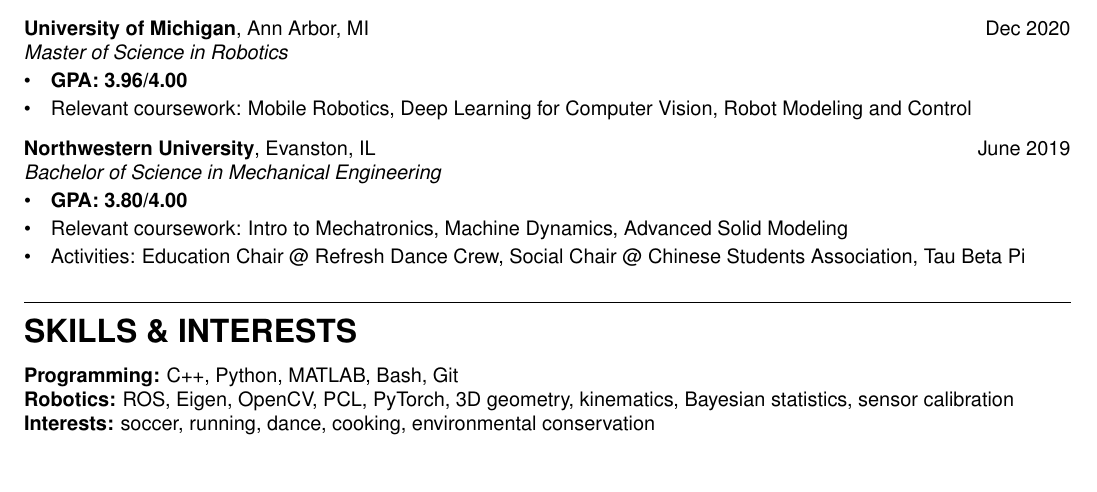
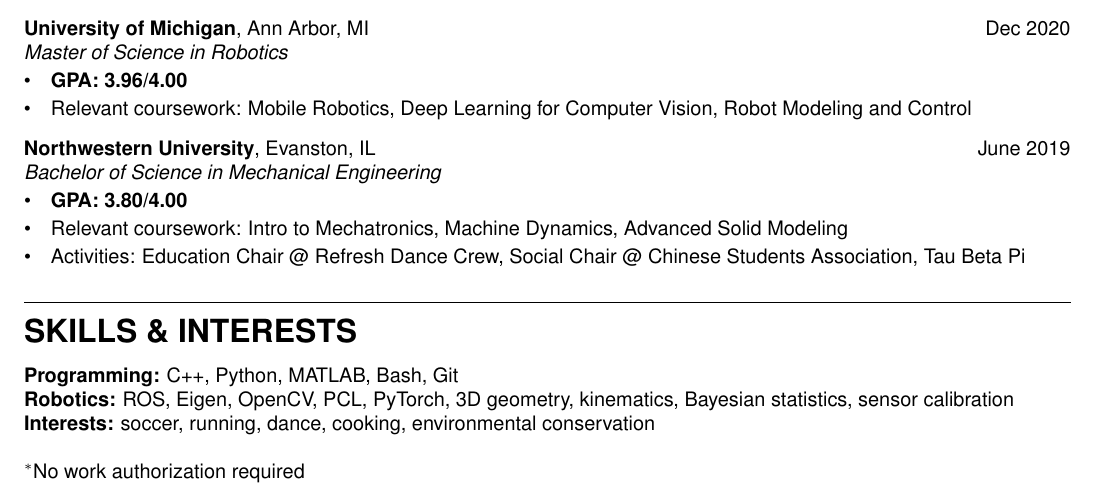
Before and after one commit to chen-harrison/resume, a LaTeX CV (resume.tex): part of the page, cut so that both start at the same text. Compiled offline with pdfLaTeX.

Commit message:
Add Footnote About Work Authorization

```diff
--- a/resume.tex
+++ b/resume.tex
@@ -60,6 +60,6 @@
 \section{Skills \& Interests}
 \textbf{Programming:} C++, Python, MATLAB, Bash, Git \\
 \textbf{Robotics:} ROS, Eigen, OpenCV, PCL, PyTorch, 3D geometry, kinematics, Bayesian statistics, sensor calibration \\
-\textbf{Interests:} soccer, running, dance, cooking, environmental conservation
-
+\textbf{Interests:} soccer, running, dance, cooking, environmental conservation \\~\\
+$^{*}$No work authorization required
 \end{document}
```
Also changed, not shown: resume.pdf.
